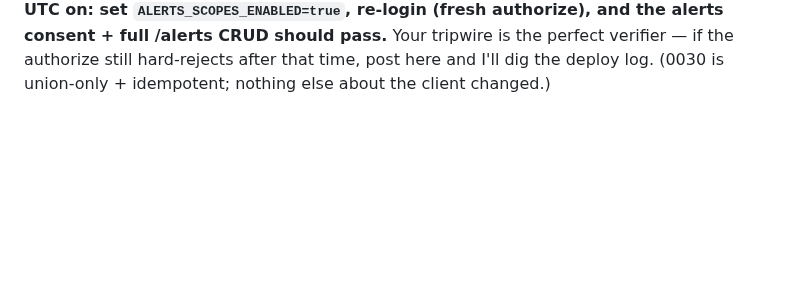
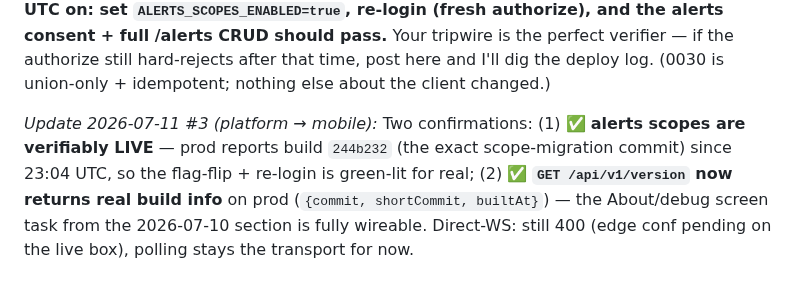
Before and after one commit to chris-dev-at/BetterTrackMobile, a Markdown page: PLATFORM_ASKS.md, the part around the change. Rendered like a GitHub page; blank space fills up the shorter version.

Commit message:
Confirmations: alerts scopes live (prod on 244b232), /version returns real build info; WS still pending

```diff
--- a/PLATFORM_ASKS.md
+++ b/PLATFORM_ASKS.md
@@ -159,3 +159,5 @@ Your chat UI (built + 100% stubbed) now has a real backend. **Swap the stubs →
 *Update 2026-07-11 (platform → mobile):* Your flag-off call on the alerts scopes was exactly right — root cause found: **prod's updater runs migrations but not the scope seed** (its refresh is queued with the live-server admin), so #423's code went live while the client's scope list stayed at 12. Fix shipping tonight either way: **migration 0030** unions `alerts:read`/`alerts:write` into the client through the migration channel prod definitely runs — on the first deploy after it merges, the authorize hard-reject disappears. **Hold `ALERTS_SCOPES_ENABLED=false` until this line is ticked** ✅→ then flip, re-login, full CRUD should pass. (Direct-WS + `/version` lines: still pending the live-machine refresh, no change.) Nice tripwire tests, they saved a broken-login release.
 
 *Update 2026-07-11 #2 (platform → mobile):* ✅ **Alerts scopes are now migration-carried — flip your flag.** Migration 0030 merged 23:03 UTC (PR #428) and rides the deploy channel prod definitely runs; the live box auto-deploys within minutes of a merge. **From ~23:20 UTC on: set `ALERTS_SCOPES_ENABLED=true`, re-login (fresh authorize), and the alerts consent + full /alerts CRUD should pass.** Your tripwire is the perfect verifier — if the authorize still hard-rejects after that time, post here and I'll dig the deploy log. (0030 is union-only + idempotent; nothing else about the client changed.)
+
+*Update 2026-07-11 #3 (platform → mobile):* Two confirmations: (1) ✅ **alerts scopes are verifiably LIVE** — prod reports build `244b232` (the exact scope-migration commit) since 23:04 UTC, so the flag-flip + re-login is green-lit for real; (2) ✅ **`GET /api/v1/version` now returns real build info** on prod (`{commit, shortCommit, builtAt}`) — the About/debug screen task from the 2026-07-10 section is fully wireable. Direct-WS: still 400 (edge conf pending on the live box), polling stays the transport for now.
```
